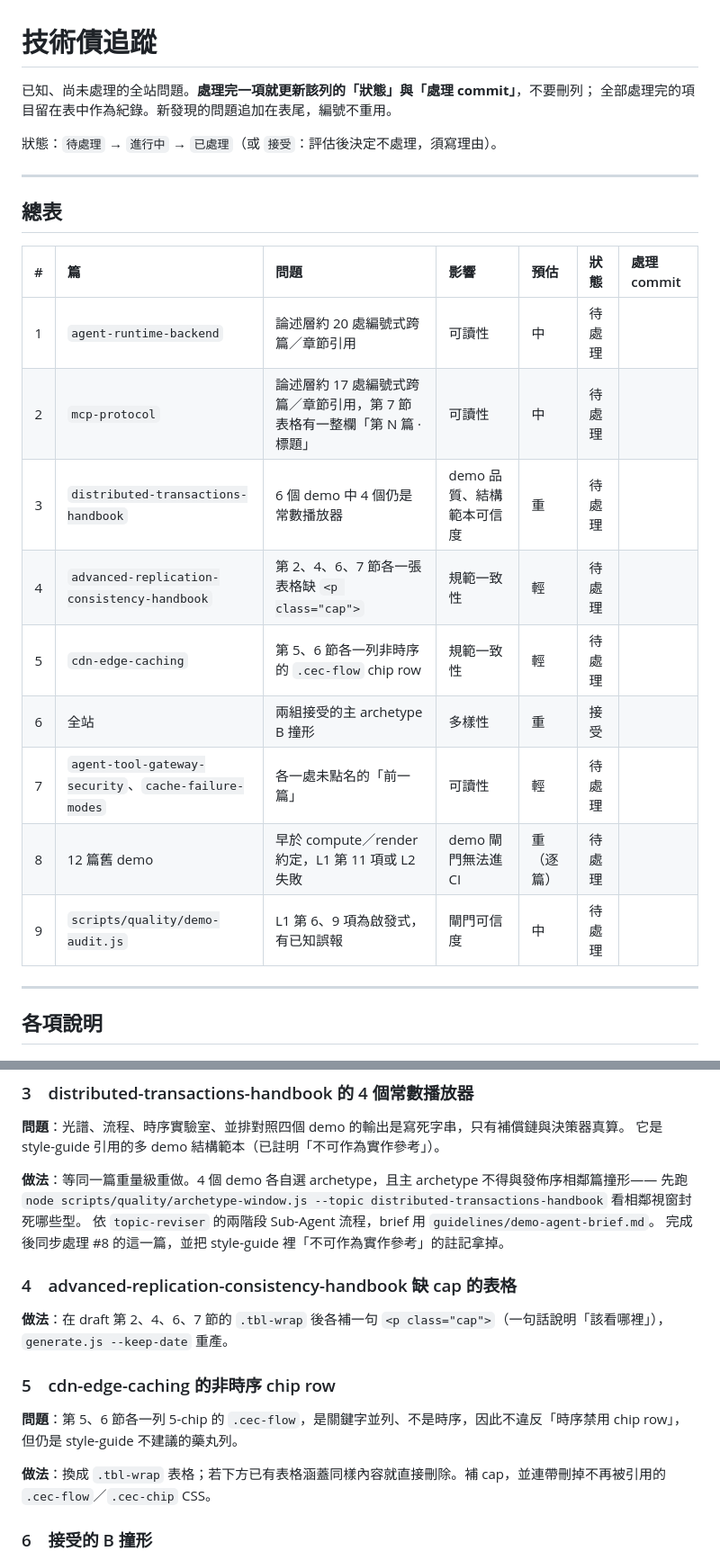
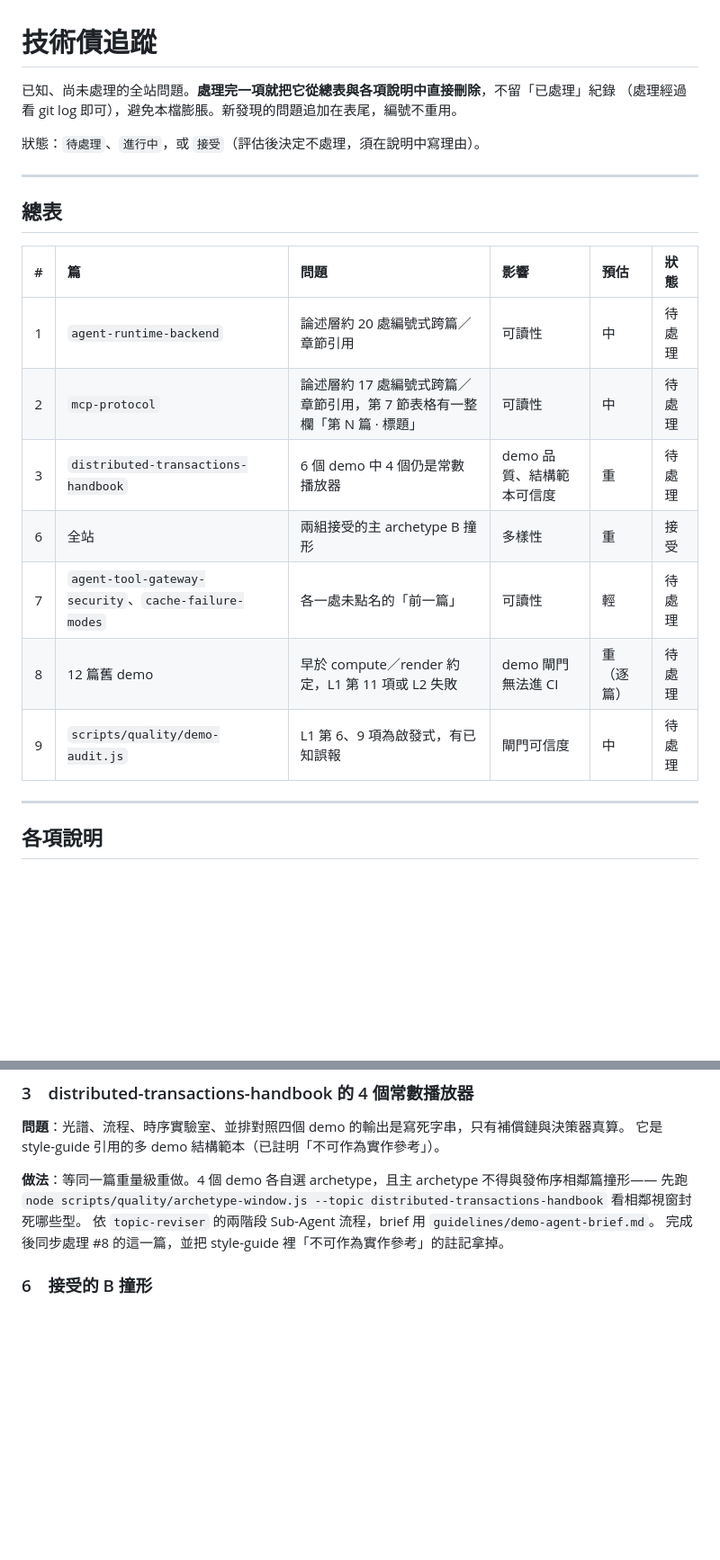
Before and after one commit to croso1024/system-design-every-day, a Markdown page: docs/tech-debt.md, 2 parts joined by grey strips. Shown at 90% size. GitHub-like rendering; blank space fills up the shorter version.

Commit message:
[chore] switch docs/tech-debt.md to delete-on-fix (drop status history and commit column), remove resolved items 4 and 5, fix AGENTS rule 3 blockquote indentation

```diff
--- a/docs/tech-debt.md
+++ b/docs/tech-debt.md
@@ -1,25 +1,23 @@
 # 技術債追蹤
 
-已知、尚未處理的全站問題。**處理完一項就更新該列的「狀態」與「處理 commit」**，不要刪列；
-全部處理完的項目留在表中作為紀錄。新發現的問題追加在表尾，編號不重用。
+已知、尚未處理的全站問題。**處理完一項就把它從總表與各項說明中直接刪除**，不留「已處理」紀錄
+（處理經過看 git log 即可），避免本檔膨脹。新發現的問題追加在表尾，編號不重用。
 
-狀態：`待處理` → `進行中` → `已處理`（或 `接受`：評估後決定不處理，須寫理由）。
+狀態：`待處理`、`進行中`，或 `接受`（評估後決定不處理，須在說明中寫理由）。
 
 ---
 
 ## 總表
 
-| # | 篇 | 問題 | 影響 | 預估 | 狀態 | 處理 commit |
-| :-: | :--- | :--- | :--- | :--- | :--- | :--- |
-| 1 | `agent-runtime-backend` | 論述層約 20 處編號式跨篇／章節引用 | 可讀性 | 中 | 待處理 | |
-| 2 | `mcp-protocol` | 論述層約 17 處編號式跨篇／章節引用，第 7 節表格有一整欄「第 N 篇 · 標題」 | 可讀性 | 中 | 待處理 | |
-| 3 | `distributed-transactions-handbook` | 6 個 demo 中 4 個仍是常數播放器 | demo 品質、結構範本可信度 | 重 | 待處理 | |
-| 4 | `advanced-replication-consistency-handbook` | 第 2、4、6、7 節各一張表格缺 `<p class="cap">` | 規範一致性 | 輕 | 待處理 | |
-| 5 | `cdn-edge-caching` | 第 5、6 節各一列非時序的 `.cec-flow` chip row | 規範一致性 | 輕 | 待處理 | |
-| 6 | 全站 | 兩組接受的主 archetype B 撞形 | 多樣性 | 重 | 接受 | |
-| 7 | `agent-tool-gateway-security`、`cache-failure-modes` | 各一處未點名的「前一篇」 | 可讀性 | 輕 | 待處理 | |
-| 8 | 12 篇舊 demo | 早於 compute／render 約定，L1 第 11 項或 L2 失敗 | demo 閘門無法進 CI | 重（逐篇） | 待處理 | |
-| 9 | `scripts/quality/demo-audit.js` | L1 第 6、9 項為啟發式，有已知誤報 | 閘門可信度 | 中 | 待處理 | |
+| # | 篇 | 問題 | 影響 | 預估 | 狀態 |
+| :-: | :--- | :--- | :--- | :--- | :--- |
+| 1 | `agent-runtime-backend` | 論述層約 20 處編號式跨篇／章節引用 | 可讀性 | 中 | 待處理 |
+| 2 | `mcp-protocol` | 論述層約 17 處編號式跨篇／章節引用，第 7 節表格有一整欄「第 N 篇 · 標題」 | 可讀性 | 中 | 待處理 |
+| 3 | `distributed-transactions-handbook` | 6 個 demo 中 4 個仍是常數播放器 | demo 品質、結構範本可信度 | 重 | 待處理 |
+| 6 | 全站 | 兩組接受的主 archetype B 撞形 | 多樣性 | 重 | 接受 |
+| 7 | `agent-tool-gateway-security`、`cache-failure-modes` | 各一處未點名的「前一篇」 | 可讀性 | 輕 | 待處理 |
+| 8 | 12 篇舊 demo | 早於 compute／render 約定，L1 第 11 項或 L2 失敗 | demo 閘門無法進 CI | 重（逐篇） | 待處理 |
+| 9 | `scripts/quality/demo-audit.js` | L1 第 6、9 項為啟發式，有已知誤報 | 閘門可信度 | 中 | 待處理 |
 
 ---
 
@@ -53,18 +51,6 @@ grep -nE '前一篇|上一篇|下一篇|第[一二三四五六七八九十]+篇|
 先跑 `node scripts/quality/archetype-window.js --topic distributed-transactions-handbook` 看相鄰視窗封死哪些型。
 依 `topic-reviser` 的兩階段 Sub-Agent 流程，brief 用 `guidelines/demo-agent-brief.md`。
 完成後同步處理 #8 的這一篇，並把 style-guide 裡「不可作為實作參考」的註記拿掉。
-
-### 4　advanced-replication-consistency-handbook 缺 cap 的表格
-
-**做法**：在 draft 第 2、4、6、7 節的 `.tbl-wrap` 後各補一句 `<p class="cap">`（一句話說明「該看哪裡」），
-`generate.js --keep-date` 重產。
-
-### 5　cdn-edge-caching 的非時序 chip row
-
-**問題**：第 5、6 節各一列 5-chip 的 `.cec-flow`，是關鍵字並列、不是時序，因此不違反「時序禁用 chip row」，
-但仍是 style-guide 不建議的藥丸列。
-
-**做法**：換成 `.tbl-wrap` 表格；若下方已有表格涵蓋同樣內容就直接刪除。補 cap，並連帶刪掉不再被引用的 `.cec-flow`／`.cec-chip` CSS。
 
 ### 6　接受的 B 撞形
 
```
Also changed, not shown: AGENTS.md (+4 -4 lines), 1 other file.
